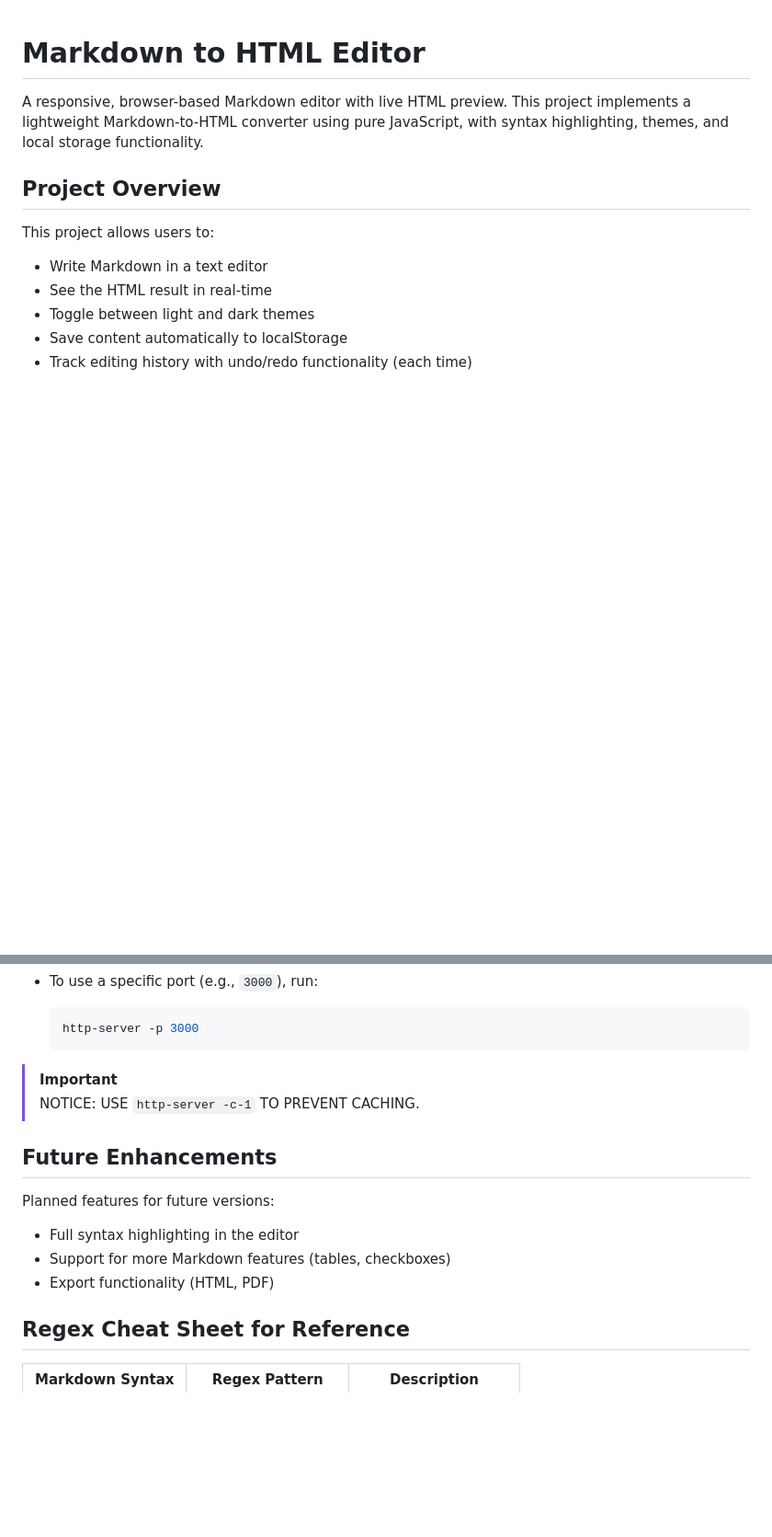
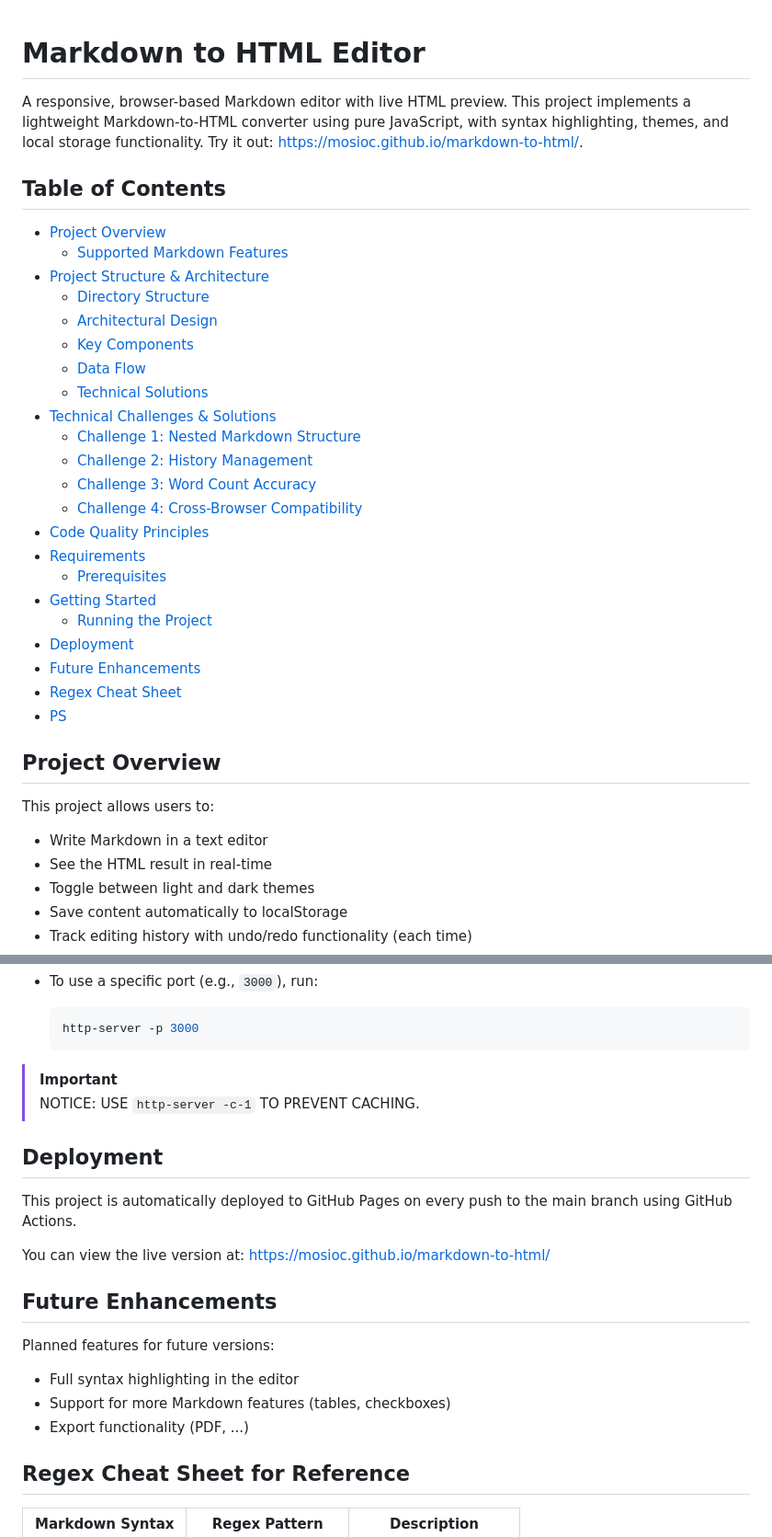
Before and after one commit to mosioc/markdown-to-html, a Markdown page: README.md, 2 parts joined by grey strips. Shown at 92% size. Drawn GitHub-style; blank space fills up the shorter version.

Commit message:
docs(readme): update with live page link + table of contents

```diff
--- a/README.md
+++ b/README.md
@@ -1,6 +1,31 @@
 # Markdown to HTML Editor
 
-A responsive, browser-based Markdown editor with live HTML preview. This project implements a lightweight Markdown-to-HTML converter using pure JavaScript, with syntax highlighting, themes, and local storage functionality.
+A responsive, browser-based Markdown editor with live HTML preview. This project implements a lightweight Markdown-to-HTML converter using pure JavaScript, with syntax highlighting, themes, and local storage functionality. Try it out: [https://mosioc.github.io/markdown-to-html/](https://mosioc.github.io/markdown-to-html/).
+
+## Table of Contents
+
+- [Project Overview](#project-overview)
+  - [Supported Markdown Features](#supported-markdown-features)
+- [Project Structure & Architecture](#project-structure--architecture)
+  - [Directory Structure](#directory-structure)
+  - [Architectural Design](#architectural-design)
+  - [Key Components](#key-components)
+  - [Data Flow](#data-flow)
+  - [Technical Solutions](#technical-solutions)
+- [Technical Challenges & Solutions](#technical-challenges--solutions)
+  - [Challenge 1: Nested Markdown Structure](#challenge-1-nested-markdown-structure)
+  - [Challenge 2: History Management](#challenge-2-history-management)
+  - [Challenge 3: Word Count Accuracy](#challenge-3-word-count-accuracy)
+  - [Challenge 4: Cross-Browser Compatibility](#challenge-4-cross-browser-compatibility)
+- [Code Quality Principles](#code-quality-principles)
+- [Requirements](#requirements)
+  - [Prerequisites](#prerequisites)
+- [Getting Started](#getting-started)
+  - [Running the Project](#running-the-project)
+- [Deployment](#deployment)
+- [Future Enhancements](#future-enhancements)
+- [Regex Cheat Sheet](#regex-cheat-sheet-for-reference)
+- [PS](#ps)
 
 ## Project Overview
 
@@ -242,12 +267,18 @@ Modern browsers block JavaScript module imports (import { } from ...) when openi
 > [!IMPORTANT]
 > NOTICE: USE `http-server -c-1` TO PREVENT CACHING.
 
+## Deployment
+
+This project is automatically deployed to GitHub Pages on every push to the main branch using GitHub Actions.
+
+You can view the live version at: [https://mosioc.github.io/markdown-to-html/](https://mosioc.github.io/markdown-to-html/)
+
 ## Future Enhancements
 
 Planned features for future versions:
 - Full syntax highlighting in the editor
 - Support for more Markdown features (tables, checkboxes)
-- Export functionality (HTML, PDF)
+- Export functionality (PDF, ...)
 
 ## Regex Cheat Sheet for Reference
 
```
